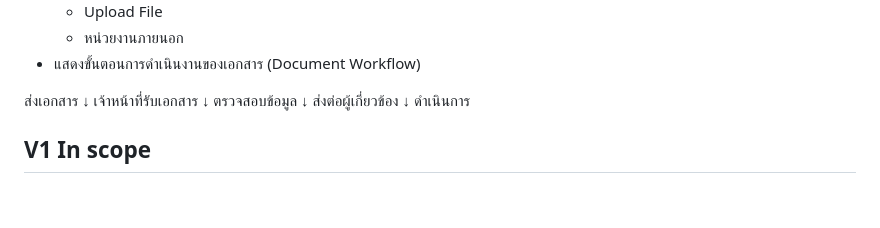
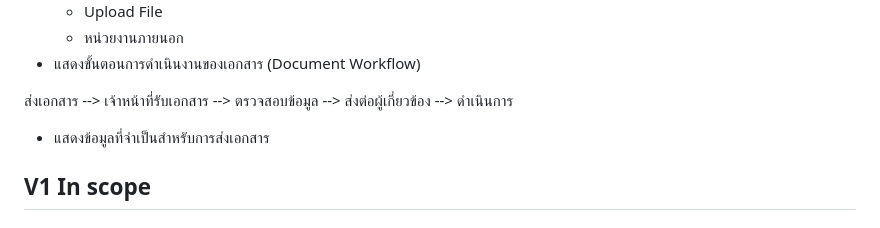
Before and after one commit to PathananBantad/CS361_Groupproject, a Markdown page: README.md, the part around the change. Drawn GitHub-style; blank space fills up the shorter version.

Commit message:
Simplify document workflow representation
Condensed document workflow steps into a single line.

```diff
--- a/README.md
+++ b/README.md
@@ -32,15 +32,9 @@ V1 มุ่งเน้นการพัฒนา Information Service เพ
   - หน่วยงานภายนอก
 - แสดงขั้นตอนการดำเนินงานของเอกสาร (Document Workflow)
 
-ส่งเอกสาร
-    ↓
-เจ้าหน้าที่รับเอกสาร
-    ↓
-ตรวจสอบข้อมูล
-    ↓
-ส่งต่อผู้เกี่ยวข้อง
-    ↓
-ดำเนินการ
+ส่งเอกสาร --> เจ้าหน้าที่รับเอกสาร --> ตรวจสอบข้อมูล --> ส่งต่อผู้เกี่ยวข้อง --> ดำเนินการ
+
+- แสดงข้อมูลที่จำเป็นสำหรับการส่งเอกสาร
 
 ## V1 In scope
 
```
